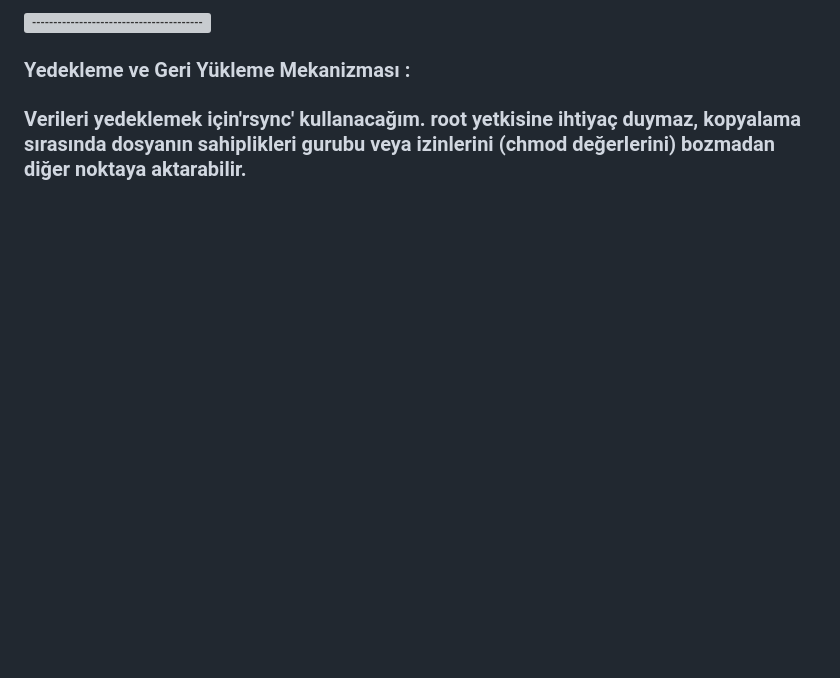
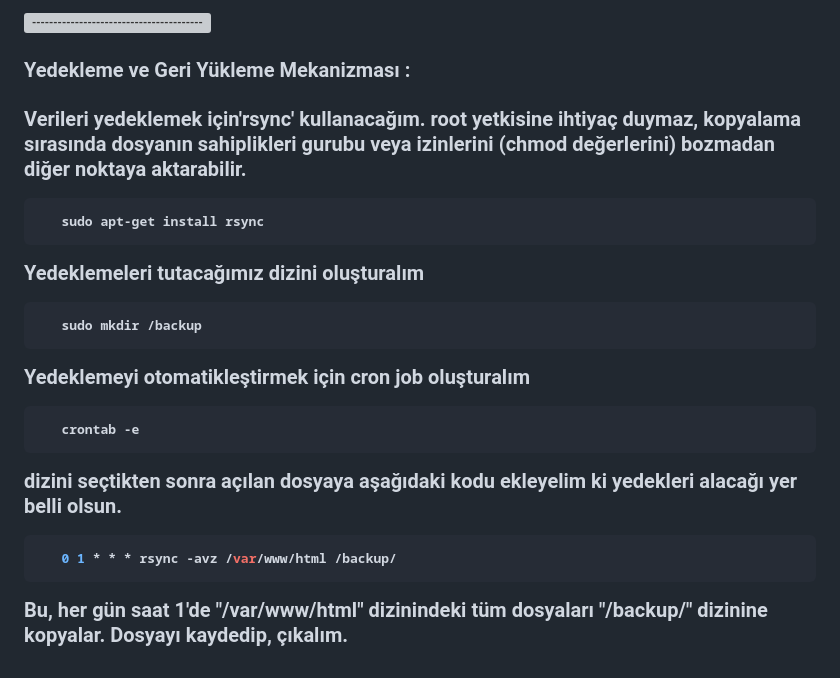
Before and after one commit to akinyolci/WebServer-GCP, a Markdown page: README.md, the part around one of its changes. GitHub-like rendering; blank space fills up the shorter version; grey boxes are pictures that could not be loaded.

````diff
--- a/README.md
+++ b/README.md
@@ -222,3 +222,31 @@ Ve Sanal makineyi kuruyorum. Makineyi kurduktan sonra direkt olarak GCP üzerind
 <p> Verileri yedeklemek için'rsync' kullanacağım. root yetkisine ihtiyaç duymaz,
 kopyalama sırasında dosyanın sahiplikleri gurubu veya izinlerini (chmod değerlerini)
 bozmadan diğer noktaya aktarabilir.</p>
+
+ ```sh
+    sudo apt-get install rsync
+ ```
+
+  <p>
+  Yedeklemeleri tutacağımız dizini oluşturalım
+  </p>
+
+ ```sh
+    sudo mkdir /backup
+ ```
+
+  <p>
+  Yedeklemeyi otomatikleştirmek için cron job oluşturalım
+  </p>
+
+ ```sh
+    crontab -e
+ ```
+
+ <p> dizini seçtikten sonra açılan dosyaya aşağıdaki kodu ekleyelim ki yedekleri alacağı yer belli olsun. </p>
+
+ ```sh
+    0 1 * * * rsync -avz /var/www/html /backup/
+ ```
+
+ <p> Bu, her gün saat 1'de "/var/www/html" dizinindeki tüm dosyaları "/backup/" dizinine kopyalar. Dosyayı kaydedip, çıkalım. </p>
````
Also changed, not shown: other parts of README.md (+3 -3 lines).
